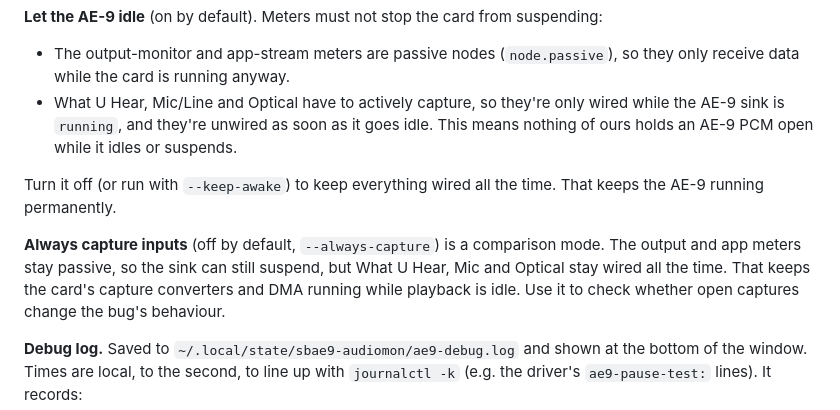
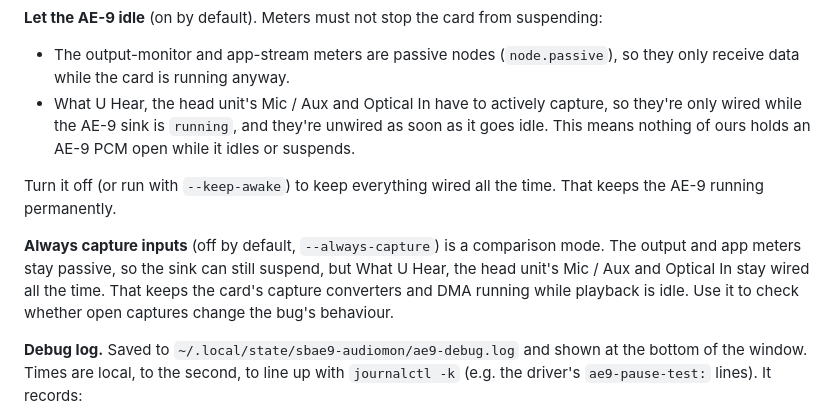
Before and after one commit to 3xHelix/SbAe9-AudioMon, a Markdown page: README.md, the part around one of its changes. Drawn GitHub-style.

```diff
--- a/README.md
+++ b/README.md
@@ -98,7 +98,7 @@ suspending:
 
 - The output-monitor and app-stream meters are passive nodes (`node.passive`),
   so they only receive data while the card is running anyway.
-- What U Hear, Mic/Line and Optical have to actively capture, so they're only
+- What U Hear, the head unit's Mic / Aux and Optical In have to actively capture, so they're only
   wired while the AE-9 sink is `running`, and they're unwired as soon as it goes idle.
   This means nothing of ours holds an AE-9 PCM open while it idles or suspends.
 
@@ -107,7 +107,7 @@ That keeps the AE-9 running permanently.
 
 **Always capture inputs** (off by default, `--always-capture`) is a comparison
 mode. The output and app meters stay passive, so the sink can still suspend,
-but What U Hear, Mic and Optical stay wired all the time. That keeps the card's
+but What U Hear, the head unit's Mic / Aux and Optical In stay wired all the time. That keeps the card's
 capture converters and DMA running while playback is idle. Use it to check
 whether open captures change the bug's behaviour.
 
```
Also changed, not shown: other parts of README.md (+6 -6 lines), CHANGELOG.md (+8 -0 lines), docs/log.png, docs/manual.png, docs/monitor.png, docs/settings.png, docs/silent.png, 9 other files.
